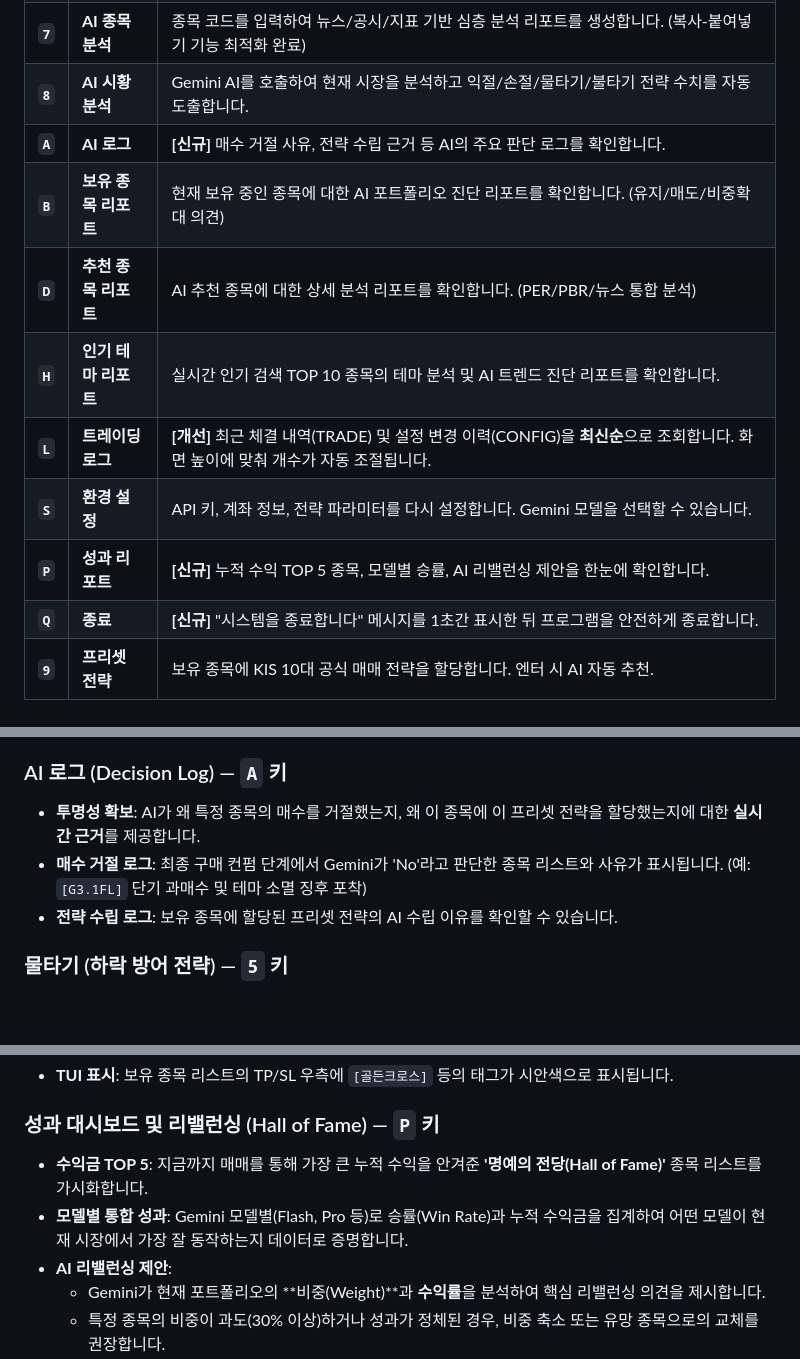
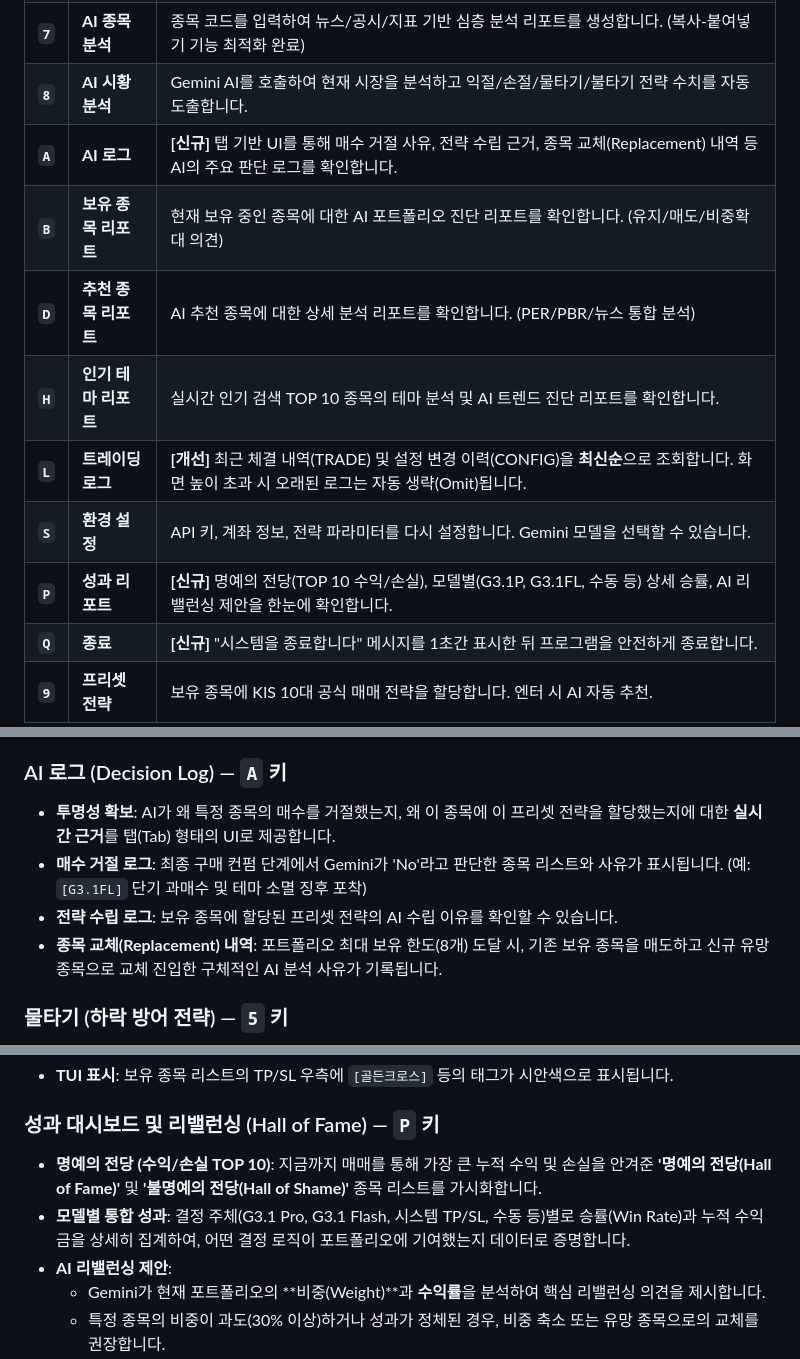
Before and after one commit to MS-Song/ai-tradding, a Markdown page: docs/USER_MANUAL.md, 3 parts joined by grey strips. GitHub-like rendering; blank space fills up the shorter version.

```diff
--- a/docs/USER_MANUAL.md
+++ b/docs/USER_MANUAL.md
@@ -81,13 +82,13 @@
 | **`6`** | **불타기 설정** | 상승 시 수익 확대를 위한 불타기 트리거(%), 금액, 한도, 자동 설정. 입력 양식은 물타기와 동일. |
 | **`7`** | **AI 종목분석** | 종목 코드를 입력하여 뉴스/공시/지표 기반 심층 분석 리포트를 생성합니다. (복사-붙여넣기 기능 최적화 완료) |
 | **`8`** | **AI 시황분석** | Gemini AI를 호출하여 현재 시장을 분석하고 익절/손절/물타기/불타기 전략 수치를 자동 도출합니다. |
-| **`A`** | **AI 로그** | **[신규]** 매수 거절 사유, 전략 수립 근거 등 AI의 주요 판단 로그를 확인합니다. |
+| **`A`** | **AI 로그** | **[신규]** 탭 기반 UI를 통해 매수 거절 사유, 전략 수립 근거, 종목 교체(Replacement) 내역 등 AI의 주요 판단 로그를 확인합니다. |
 | **`B`** | **보유 종목 리포트** | 현재 보유 중인 종목에 대한 AI 포트폴리오 진단 리포트를 확인합니다. (유지/매도/비중확대 의견) |
 | **`D`** | **추천 종목 리포트** | AI 추천 종목에 대한 상세 분석 리포트를 확인합니다. (PER/PBR/뉴스 통합 분석) |
 | **`H`** | **인기 테마 리포트** | 실시간 인기 검색 TOP 10 종목의 테마 분석 및 AI 트렌드 진단 리포트를 확인합니다. |
-| **`L`** | **트레이딩 로그** | **[개선]** 최근 체결 내역(TRADE) 및 설정 변경 이력(CONFIG)을 **최신순**으로 조회합니다. 화면 높이에 맞춰 개수가 자동 조절됩니다. |
+| **`L`** | **트레이딩 로그** | **[개선]** 최근 체결 내역(TRADE) 및 설정 변경 이력(CONFIG)을 **최신순**으로 조회합니다. 화면 높이 초과 시 오래된 로그는 자동 생략(Omit)됩니다. |
 | **`S`** | **환경 설정** | API 키, 계좌 정보, 전략 파라미터를 다시 설정합니다. Gemini 모델을 선택할 수 있습니다. |
-| **`P`** | **성과 리포트** | **[신규]** 누적 수익 TOP 5 종목, 모델별 승률, AI 리밸런싱 제안을 한눈에 확인합니다. |
+| **`P`** | **성과 리포트** | **[신규]** 명예의 전당(TOP 10 수익/손실), 모델별(G3.1P, G3.1FL, 수동 등) 상세 승률, AI 리밸런싱 제안을 한눈에 확인합니다. |
 | **`Q`** | **종료** | **[신규]** "시스템을 종료합니다" 메시지를 1초간 표시한 뒤 프로그램을 안전하게 종료합니다. |
 | **`9`** | **프리셋 전략** | 보유 종목에 KIS 10대 공식 매매 전략을 할당합니다. 엔터 시 AI 자동 추천. |
 
@@ -150,9 +152,10 @@
 *   **Phase 4 (15:10~15:20) [PREPARATION]**: 익일 거래를 준비하는 단계입니다.
 
 ### AI 로그 (Decision Log) — `A` 키
-*   **투명성 확보**: AI가 왜 특정 종목의 매수를 거절했는지, 왜 이 종목에 이 프리셋 전략을 할당했는지에 대한 **실시간 근거**를 제공합니다.
+*   **투명성 확보**: AI가 왜 특정 종목의 매수를 거절했는지, 왜 이 종목에 이 프리셋 전략을 할당했는지에 대한 **실시간 근거**를 탭(Tab) 형태의 UI로 제공합니다.
 *   **매수 거절 로그**: 최종 구매 컨펌 단계에서 Gemini가 'No'라고 판단한 종목 리스트와 사유가 표시됩니다. (예: `[G3.1FL]` 단기 과매수 및 테마 소멸 징후 포착)
 *   **전략 수립 로그**: 보유 종목에 할당된 프리셋 전략의 AI 수립 이유를 확인할 수 있습니다.
+*   **종목 교체(Replacement) 내역**: 포트폴리오 최대 보유 한도(8개) 도달 시, 기존 보유 종목을 매도하고 신규 유망 종목으로 교체 진입한 구체적인 AI 분석 사유가 기록됩니다.
 
 ### 물타기 (하락 방어 전략) — `5` 키
 *   보유 종목이 하락할 때 평단가를 낮추기 위해 추가 매수하는 전략입니다.
@@ -221,8 +224,8 @@
 *   **영속성**: 할당된 전략은 `trading_state.json`에 저장되어 프로그램 재시작 시에도 유지됩니다.
 *   **TUI 표시**: 보유 종목 리스트의 TP/SL 우측에 `[골든크로스]` 등의 태그가 시안색으로 표시됩니다.
 ### 성과 대시보드 및 리밸런싱 (Hall of Fame) — `P` 키
-*   **수익금 TOP 5**: 지금까지 매매를 통해 가장 큰 누적 수익을 안겨준 **'명예의 전당(Hall of Fame)'** 종목 리스트를 가시화합니다.
-*   **모델별 통합 성과**: Gemini 모델별(Flash, Pro 등)로 승률(Win Rate)과 누적 수익금을 집계하여 어떤 모델이 현재 시장에서 가장 잘 동작하는지 데이터로 증명합니다.
+*   **명예의 전당 (수익/손실 TOP 10)**: 지금까지 매매를 통해 가장 큰 누적 수익 및 손실을 안겨준 **'명예의 전당(Hall of Fame)'** 및 **'불명예의 전당(Hall of Shame)'** 종목 리스트를 가시화합니다.
+*   **모델별 통합 성과**: 결정 주체(G3.1 Pro, G3.1 Flash, 시스템 TP/SL, 수동 등)별로 승률(Win Rate)과 누적 수익금을 상세히 집계하여, 어떤 결정 로직이 포트폴리오에 기여했는지 데이터로 증명합니다.
 *   **AI 리밸런싱 제안**:
     *   Gemini가 현재 포트폴리오의 **비중(Weight)**과 **수익률**을 분석하여 핵심 리밸런싱 의견을 제시합니다.
     *   특정 종목의 비중이 과도(30% 이상)하거나 성과가 정체된 경우, 비중 축소 또는 유망 종목으로의 교체를 권장합니다.
```
Also changed, not shown: other parts of docs/USER_MANUAL.md (+3 -1 lines), README.md (+20 -4 lines).
